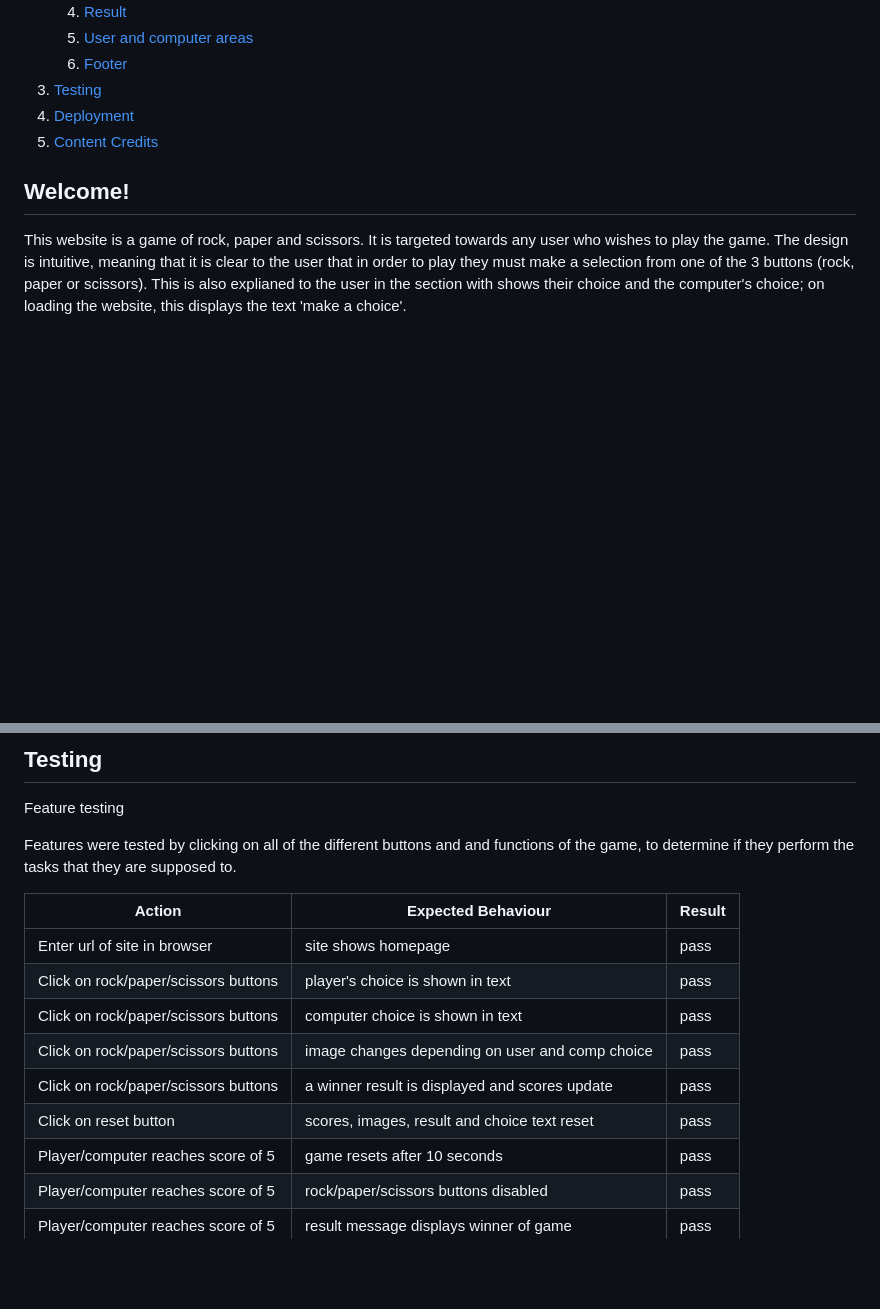
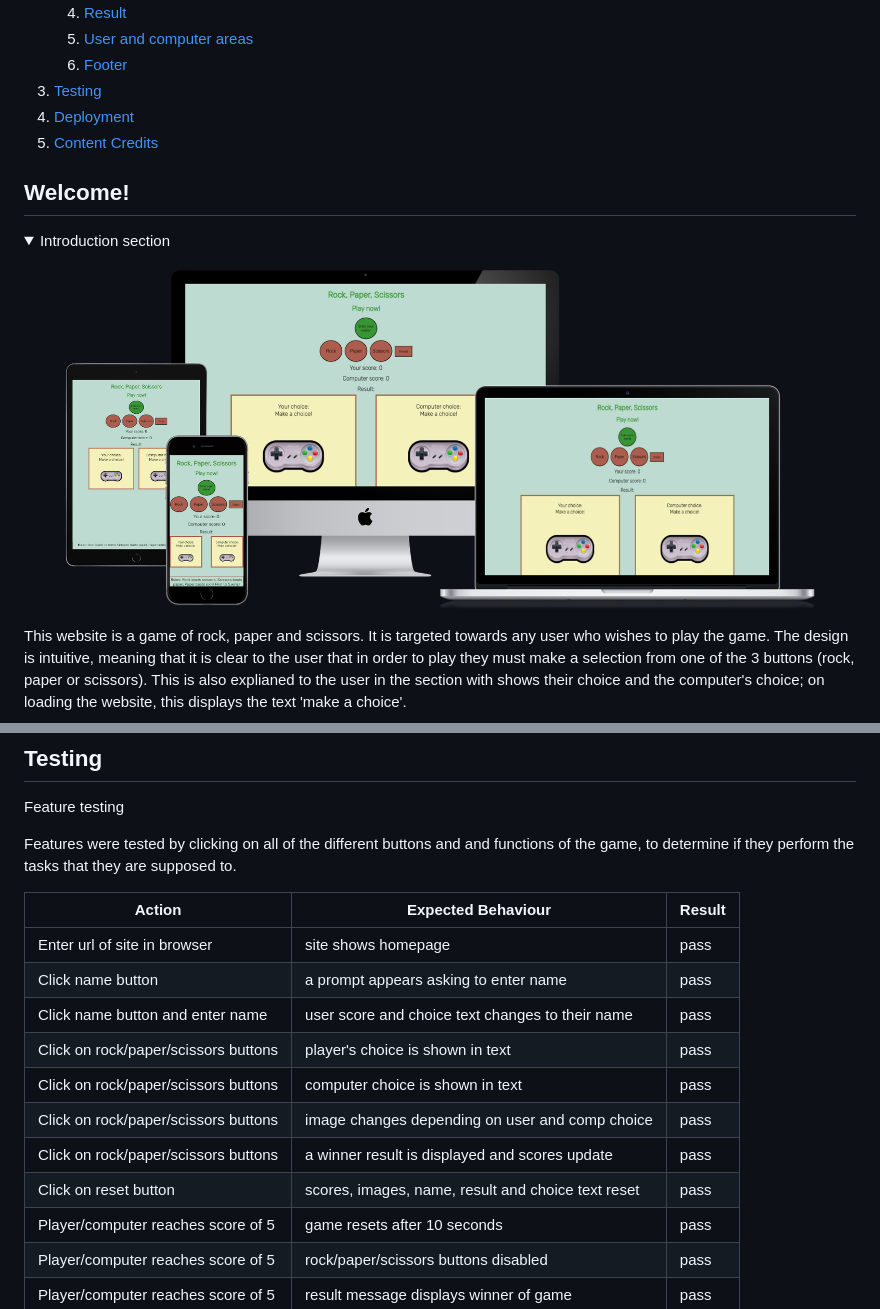
Before and after one commit to caoimheD/game, a Markdown page: README.md, 2 parts joined by grey strips. GitHub-like rendering; pictures changed too: assets/images/mockup.jpg (added); folded sections open; blank space fills up the shorter version.

```diff
--- a/README.md
+++ b/README.md
@@ -13,8 +13,13 @@
 4. [Deployment](#deployment)
 4. [Content Credits](#credits)
 
+
 <a name="welcome"></a>
 ## Welcome!
+<details>
+<summary>Introduction section</summary>
+
+![nav](assets/images/mockup.jpg)
 
 This website is a game of rock, paper and scissors. It is targeted towards any user who wishes to play the game. The design is intuitive, meaning that it is clear to the user that in order to play they must make a selection from one of the 3 buttons (rock, paper or scissors). This is also explianed to the user in the section with shows their choice and the computer's choice; on loading the website, this displays the text 'make a choice'.
 
@@ -100,11 +120,13 @@ Features were tested by clicking on all of the different buttons and and functio
 | Action        | Expected Behaviour  | Result |
 | ------------- | ------------- | ------------- |
 | Enter url of site in browser  | site shows homepage | pass |
+| Click name button  | a prompt appears asking to enter name | pass |
+| Click name button and enter name  | user score and choice text changes to their name | pass |
 | Click on rock/paper/scissors buttons  | player's choice is shown in text  | pass |
 | Click on rock/paper/scissors buttons  | computer choice is shown in text  | pass |
 | Click on rock/paper/scissors buttons | image changes depending on user and comp choice | pass |
 | Click on rock/paper/scissors buttons | a winner result is displayed and scores update  | pass |
-| Click on reset button | scores, images, result and choice text reset  | pass |
+| Click on reset button | scores, images, name, result and choice text reset  | pass |
 | Player/computer reaches score of 5  | game resets after 10 seconds  | pass |
 | Player/computer reaches score of 5   | rock/paper/scissors buttons disabled| pass |
 | Player/computer reaches score of 5 | result message displays winner of game | pass |
```
Also changed, not shown: other parts of README.md (+18 -3 lines), assets/images/name.jpg (added), assets/images/name2.jpg (added), assets/images/name3.jpg (added), assets/images/rps.jpg (deleted).
